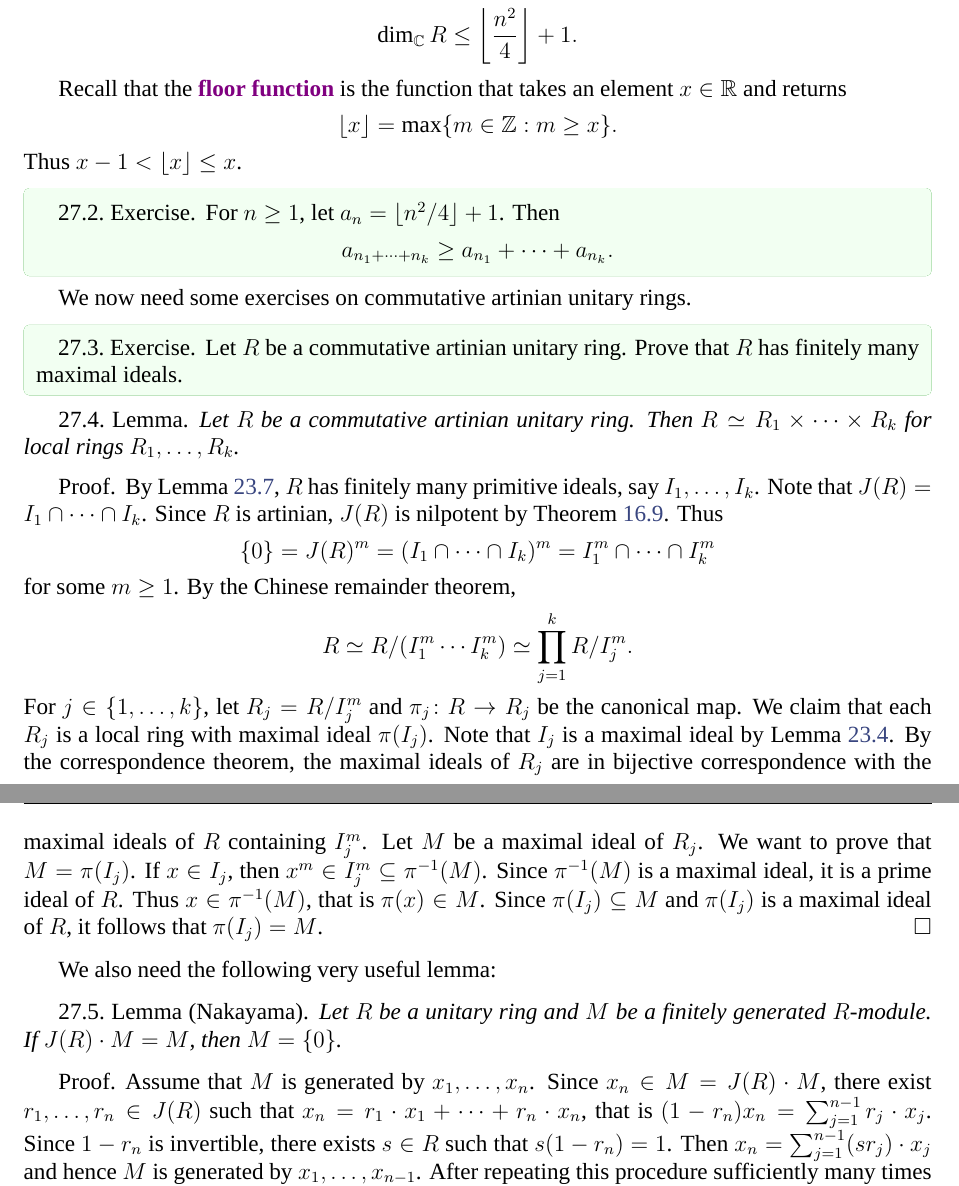
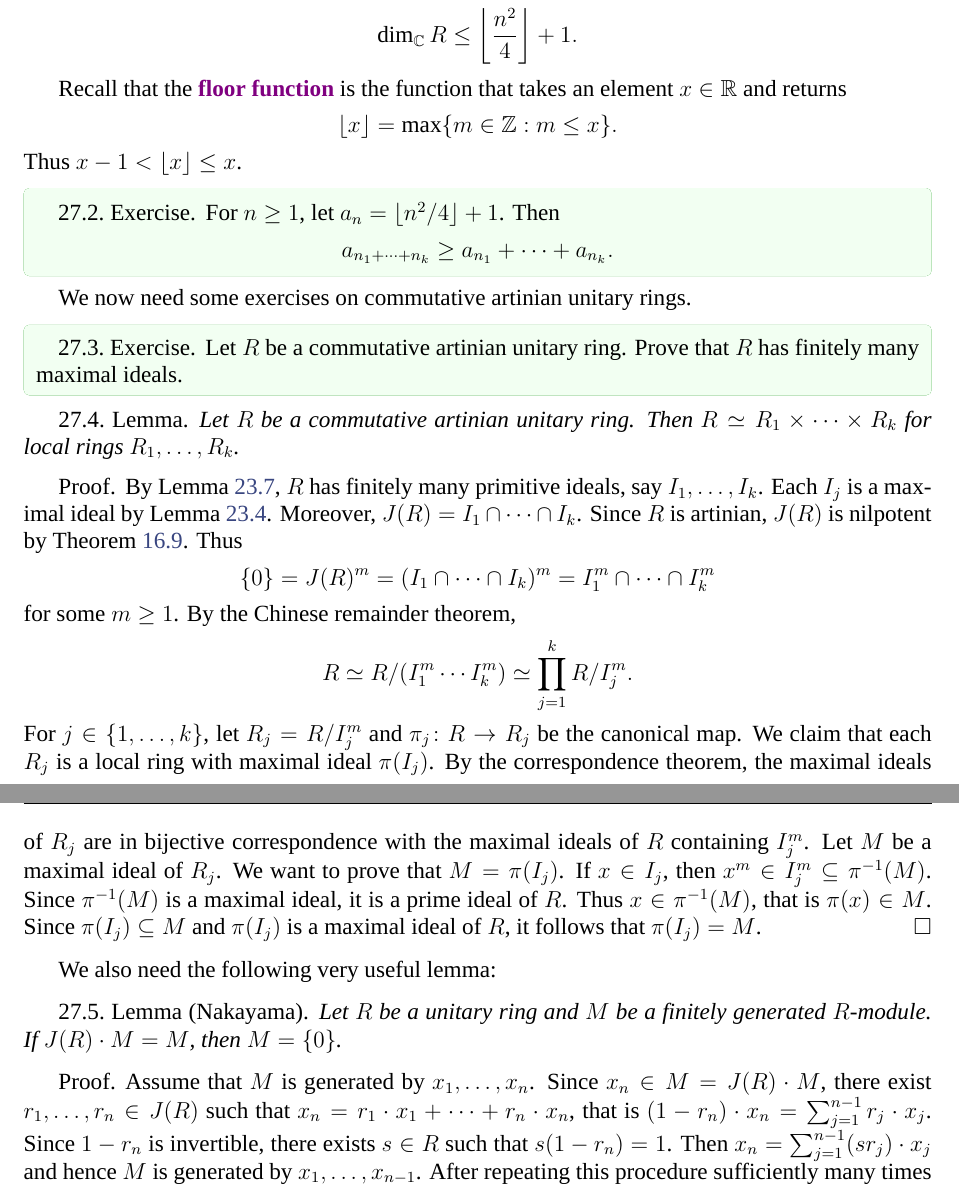
Before and after one commit to vendramin/associative, a LaTeX document (dyslexic.tex, which reads 09.tex): two parts of pages 48 and 49 of 74, joined at a grey line, cut so that both start at the same text. Compiled offline with XeLaTeX; a missing font is replaced by an installed copy or a similar font.

Commit message:
Updates from Overleaf

```diff
--- a/09.tex
+++ b/09.tex
@@ -392,7 +392,7 @@ greatest integer function. We will prove Schur's theorem by representation-theor
 Recall that the \emph{floor function} is the function that takes an element $x\in\R$
 and returns
 \[
-    \lfloor x\rfloor = \max\{m\in\Z:m\geq x\}.
+    \lfloor x\rfloor = \max\{m\in\Z:m\leq x\}.
 \]
 Thus $x-1<\lfloor x\rfloor\leq x$.
 
@@ -434,7 +434,10 @@ unitary rings.
 
 \begin{proof}
     By Lemma~\ref{lem:Rartinian_finite_primitives}, $R$ has finitely many primitive ideals, say
-    $I_1,\dots,I_k$. Note that $J(R)=I_1\cap\cdots\cap I_k$.
+    $I_1,\dots,I_k$.
+    Each $I_j$ is a maximal ideal by
+    Lemma~\ref{lem:primitive=>maximal}.
+    Moreover, $J(R)=I_1\cap\cdots\cap I_k$.
     Since $R$ is artinian, $J(R)$ is nilpotent by Theorem~\ref{thm:Jnilpotente}. Thus
     \[
     \{0\}=J(R)^m=(I_1\cap\cdots\cap I_k)^m=I_1^m\cap\cdots\cap I_k^m
@@ -446,8 +449,7 @@ unitary rings.
     For $j\in\{1,\dots,k\}$, let $R_j=R/I_j^m$ and
     $\pi_j\colon R\to R_j$ be the canonical map.
     We claim that each $R_j$ is a local ring
-    with maximal ideal $\pi(I_j)$. Note that $I_j$ is a maximal ideal by
-    Lemma~\ref{lem:primitive=>maximal}.
+    with maximal ideal $\pi(I_j)$.
     By the correspondence theorem, the maximal ideals of $R_j$ are in bijective
     correspondence with
     the maximal ideals of $R$ containing $I_j^m$.
@@ -472,7 +474,7 @@ We also need the following very useful lemma:
 	Assume that $M$ is generated by
     $x_1,\dots,x_n$. Since $x_n\in M=J(R)\cdot M$,
 	there exist $r_1,\dots,r_n\in J(R)$ such that  $x_n=r_1\cdot x_1+\cdots+r_n\cdot x_n$, that is
-	$(1-r_n)x_n=\sum_{j=1}^{n-1}r_j\cdot x_j$.
+	$(1-r_n)\cdot x_n=\sum_{j=1}^{n-1}r_j\cdot x_j$.
 	Since $1-r_n$ is invertible, there exists
     $s\in R$ such that $s(1-r_n)=1$. Then
 	$x_n=\sum_{j=1}^{n-1}(sr_j)\cdot x_j$
```
